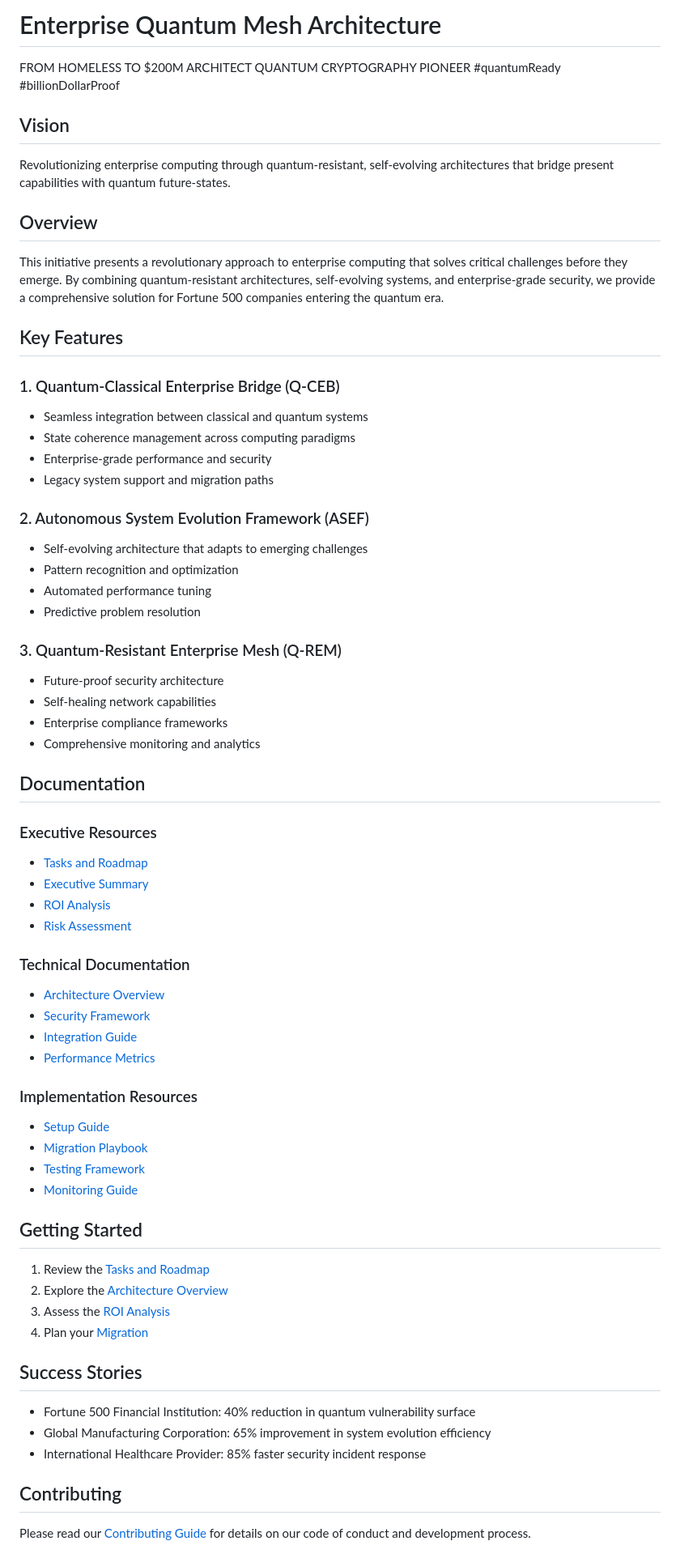
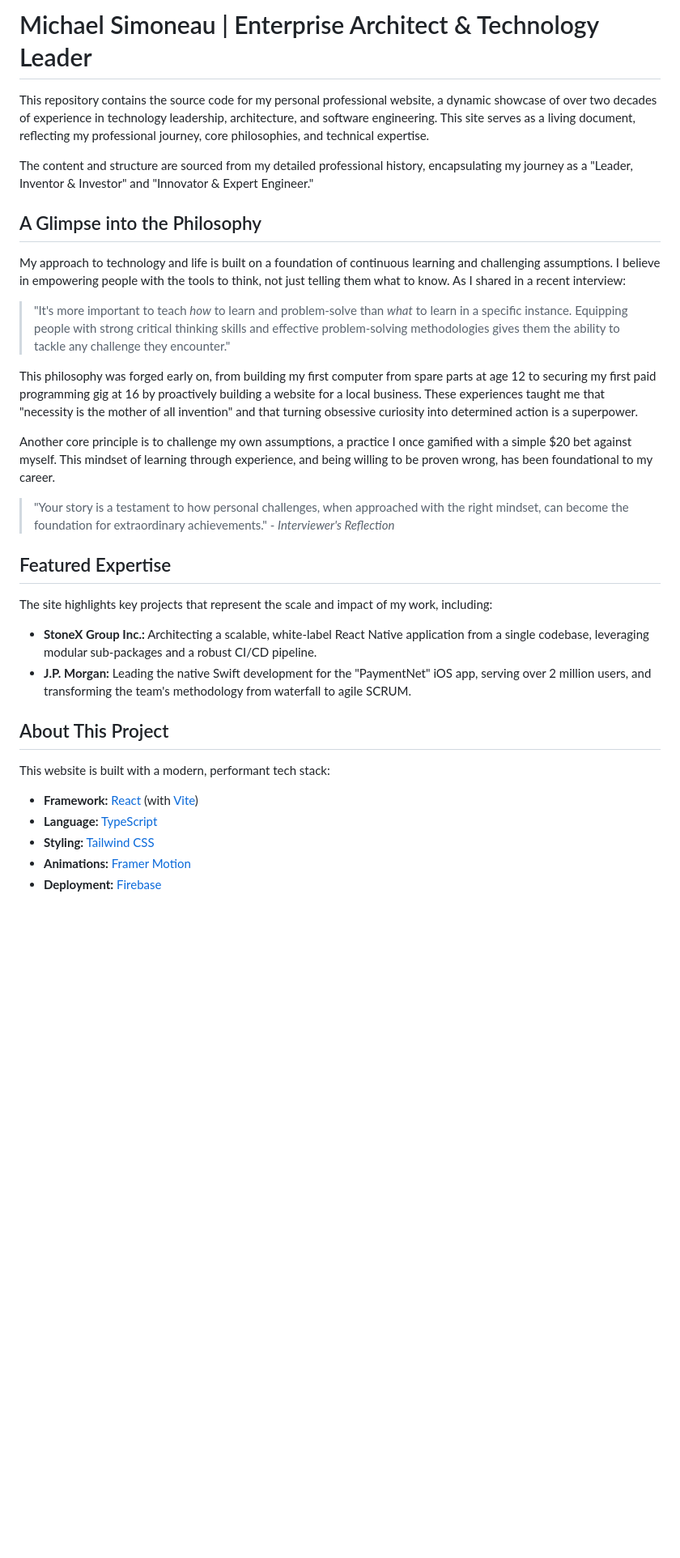
Before and after one commit to EnigmaKeyCEO/michael-simoneau-com, a Markdown page: README.md, the part around one of its changes. Shown at 81% size. Drawn GitHub-style; blank space fills up the shorter version.

```diff
--- a/README.md
+++ b/README.md
@@ -1,66 +1,35 @@
-# Enterprise Quantum Mesh Architecture
-FROM HOMELESS TO $200M ARCHITECT
-QUANTUM CRYPTOGRAPHY PIONEER
-#quantumReady #billionDollarProof
+# Michael Simoneau | Enterprise Architect & Technology Leader
 
-## Vision
-Revolutionizing enterprise computing through quantum-resistant, self-evolving architectures that bridge present capabilities with quantum future-states.
+This repository contains the source code for my personal professional website, a dynamic showcase of over two decades of experience in technology leadership, architecture, and software engineering. This site serves as a living document, reflecting my professional journey, core philosophies, and technical expertise.
 
-## Overview
-This initiative presents a revolutionary approach to enterprise computing that solves critical challenges before they emerge. By combining quantum-resistant architectures, self-evolving systems, and enterprise-grade security, we provide a comprehensive solution for Fortune 500 companies entering the quantum era.
+The content and structure are sourced from my detailed professional history, encapsulating my journey as a "Leader, Inventor & Investor" and "Innovator & Expert Engineer."
 
-## Key Features
+## A Glimpse into the Philosophy
 
-### 1. Quantum-Classical Enterprise Bridge (Q-CEB)
-- Seamless integration between classical and quantum systems
-- State coherence management across computing paradigms
-- Enterprise-grade performance and security
-- Legacy system support and migration paths
+My approach to technology and life is built on a foundation of continuous learning and challenging assumptions. I believe in empowering people with the tools to think, not just telling them what to know. As I shared in a recent interview:
 
-### 2. Autonomous System Evolution Framework (ASEF)
-- Self-evolving architecture that adapts to emerging challenges
-- Pattern recognition and optimization
-- Automated performance tuning
-- Predictive problem resolution
+> "It's more important to teach *how* to learn and problem-solve than *what* to learn in a specific instance. Equipping people with strong critical thinking skills and effective problem-solving methodologies gives them the ability to tackle any challenge they encounter."
 
-### 3. Quantum-Resistant Enterprise Mesh (Q-REM)
-- Future-proof security architecture
-- Self-healing network capabilities
-- Enterprise compliance frameworks
-- Comprehensive monitoring and analytics
+This philosophy was forged early on, from building my first computer from spare parts at age 12 to securing my first paid programming gig at 16 by proactively building a website for a local business. These experiences taught me that "necessity is the mother of all invention" and that turning obsessive curiosity into determined action is a superpower.
 
-## Documentation
+Another core principle is to challenge my own assumptions, a practice I once gamified with a simple $20 bet against myself. This mindset of learning through experience, and being willing to be proven wrong, has been foundational to my career.
 
-### Executive Resources
-- [Tasks and Roadmap](TASKS.md)
-- [Executive Summary](docs/executive/SUMMARY.md)
-- [ROI Analysis](docs/executive/ROI.md)
-- [Risk Assessment](docs/executive/RISK.md)
+> "Your story is a testament to how personal challenges, when approached with the right mindset, can become the foundation for extraordinary achievements." - *Interviewer's Reflection*
 
-### Technical Documentation
-- [Architecture Overview](docs/technical/ARCHITECTURE.md)
-- [Security Framework](docs/technical/SECURITY.md)
-- [Integration Guide](docs/technical/INTEGRATION.md)
-- [Performance Metrics](docs/technical/PERFORMANCE.md)
+## Featured Expertise
 
-### Implementation Resources
-- [Setup Guide](docs/implementation/SETUP.md)
-- [Migration Playbook](docs/implementation/MIGRATION.md)
-- [Testing Framework](docs/implementation/TESTING.md)
-- [Monitoring Guide](docs/implementation/MONITORING.md)
+The site highlights key projects that represent the scale and impact of my work, including:
 
-## Getting Started
+*   **StoneX Group Inc.:** Architecting a scalable, white-label React Native application from a single codebase, leveraging modular sub-packages and a robust CI/CD pipeline.
+*   **J.P. Morgan:** Leading the native Swift development for the "PaymentNet" iOS app, serving over 2 million users, and transforming the team's methodology from waterfall to agile SCRUM.
 
-1. Review the [Tasks and Roadmap](TASKS.md)
-2. Explore the [Architecture Overview](docs/technical/ARCHITECTURE.md)
-3. Assess the [ROI Analysis](docs/executive/ROI.md)
-4. Plan your [Migration](docs/implementation/MIGRATION.md)
+## About This Project
 
-## Success Stories
-- Fortune 500 Financial Institution: 40% reduction in quantum vulnerability surface
-- Global Manufacturing Corporation: 65% improvement in system evolution efficiency
-- International Healthcare Provider: 85% faster security incident response
+This website is built with a modern, performant tech stack:
 
-## Contributing
-Please read our [Contributing Guide](CONTRIBUTING.md) for details on our code of conduct and development process.
+*   **Framework:** [React](https://react.dev/) (with [Vite](https://vitejs.dev/))
+*   **Language:** [TypeScript](https://www.typescriptlang.org/)
+*   **Styling:** [Tailwind CSS](https://tailwindcss.com/)
+*   **Animations:** [Framer Motion](https://www.framer.com/motion/)
+*   **Deployment:** [Firebase](https://firebase.google.com/)
 
```
Also changed, not shown: other parts of README.md (+2 -21 lines), CONTENT_INTERVIEW.md (deleted, +0 -91 lines).
